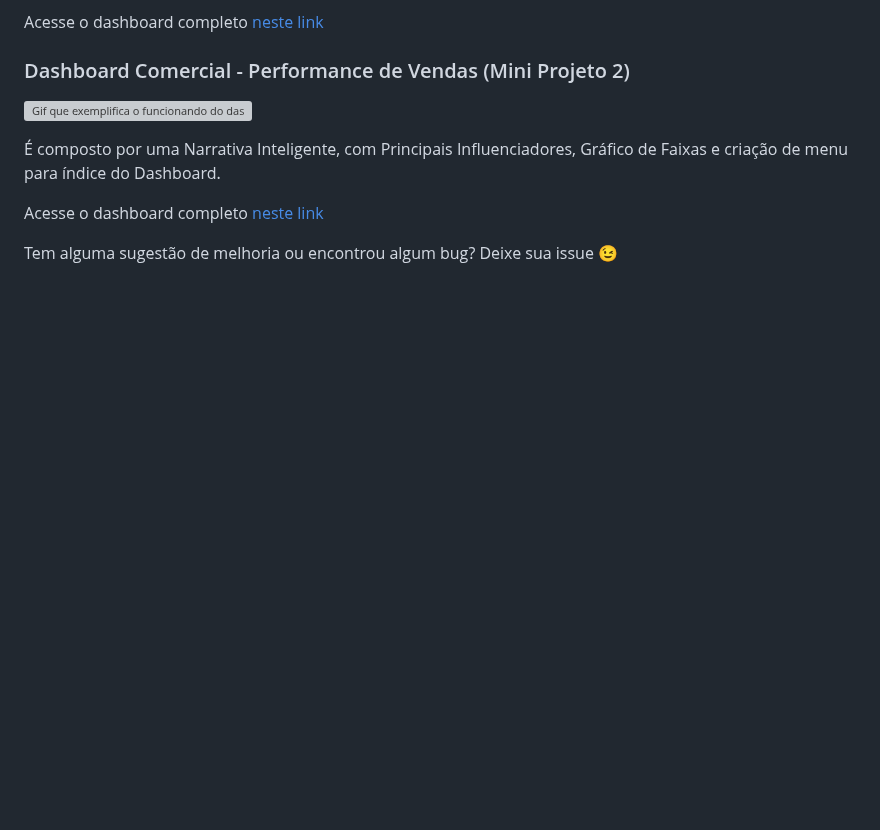
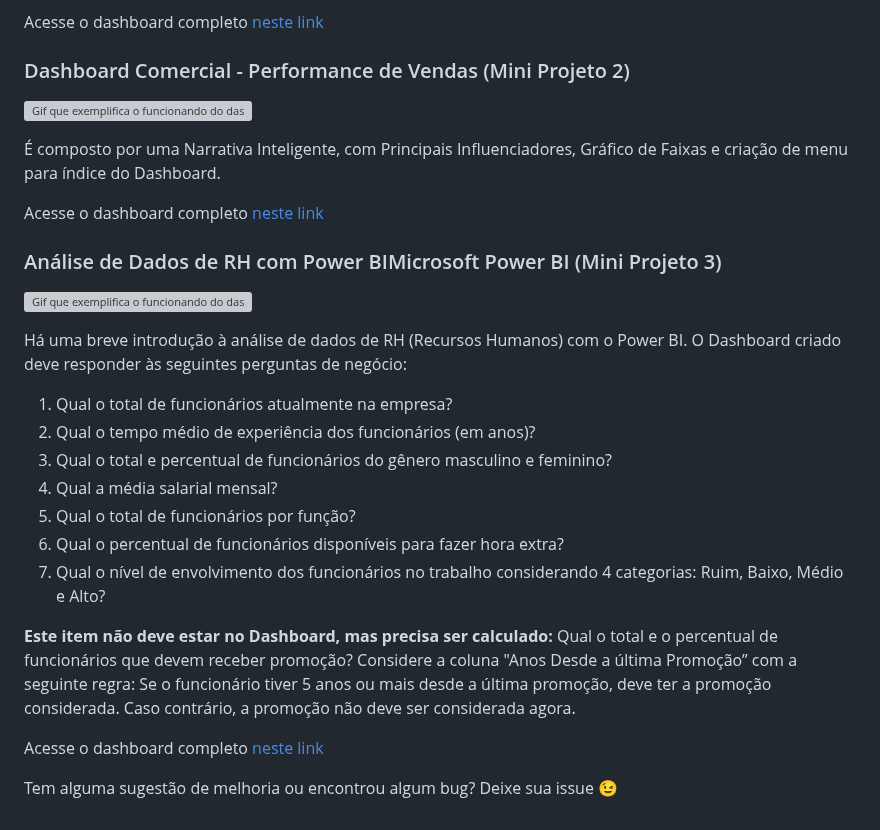
Before and after one commit to DebbieMatt/Reposit-rio-Estudo-Power-BI-, a Markdown page: README.md, the part around the change. Drawn GitHub-style; blank space fills up the shorter version; grey boxes are pictures that could not be loaded.

```diff
--- a/README.md
+++ b/README.md
@@ -65,8 +65,24 @@ Acesse o dashboard completo [neste link](https://tremtgovbr-my.sharepoint.com/:u
 
 Acesse o dashboard completo [neste link]()
 
+### Análise de Dados de RH com Power BIMicrosoft Power BI (Mini Projeto 3)
+
+![Gif que exemplifica o funcionando do dashboard]()
+
+Há  uma  breve  introdução  à  análise  de dados de  RH (Recursos Humanos) com o Power BI. O Dashboard criado deve responder às seguintes perguntas de negócio:
+
+1. Qual o total de funcionários atualmente na empresa?
+2. Qual o tempo médio de experiência dos funcionários (em anos)?
+3. Qual o total e percentual de funcionários do gênero masculino e feminino?
+4. Qual a média salarial mensal?
+5. Qual o total de funcionários por função?
+6. Qual o percentual de funcionários disponíveis para fazer hora extra?
+7. Qual o nível de envolvimento dos funcionários no trabalho considerando 4 categorias: Ruim, Baixo, Médio e Alto?
+
+**Este item não deve estar no Dashboard, mas precisa ser calculado:** Qual o total e o percentual de funcionários que devem receber promoção? Considere a coluna "Anos Desde a última Promoção” com a seguinte regra: Se o funcionário tiver 5 anos ou mais desde  a última  promoção,  deve ter  a  promoção  considerada.  Caso  contrário, a promoção não deve ser considerada agora.
+
+Acesse o dashboard completo [neste link]()
 <!--
-
  -->
 
 Tem alguma sugestão de melhoria ou encontrou algum bug? Deixe sua issue 😉
```
